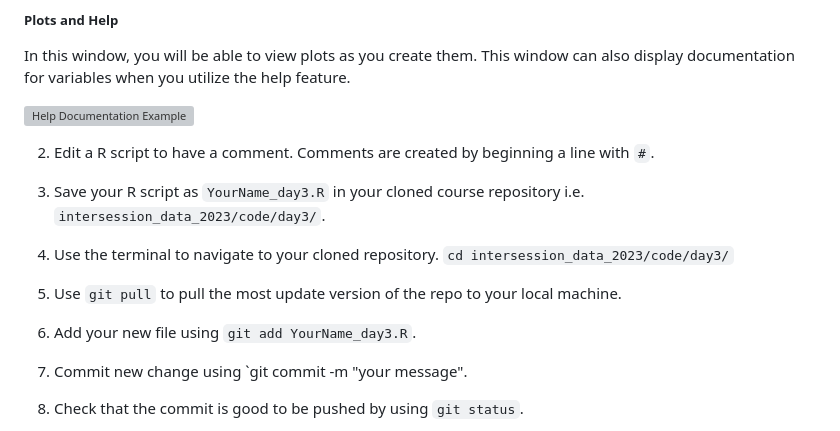
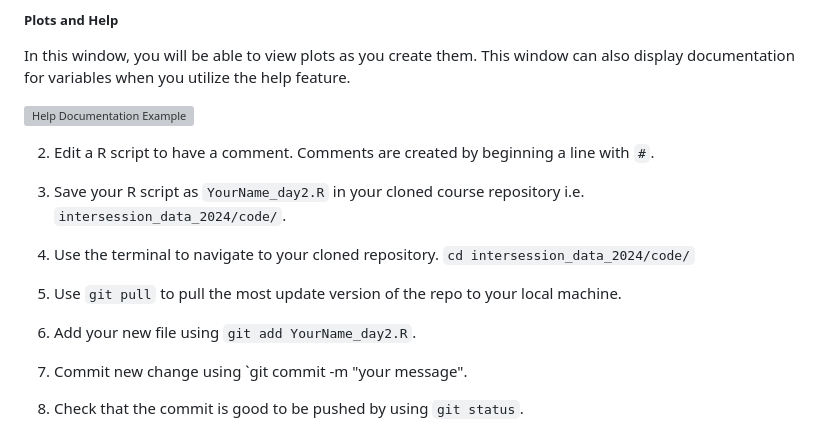
Before and after one commit to LylaAtta123/intersession_data_2023, a Markdown page: week1/content_day3/tutorial_RStudio.md, the part around the change. GitHub-like rendering; grey boxes are pictures that could not be loaded.

```diff
--- a/week1/content_day3/tutorial_RStudio.md
+++ b/week1/content_day3/tutorial_RStudio.md
@@ -59,11 +59,11 @@ In this window, you will be able to view plots as you create them. This window c
 
 
 2. Edit a R script to have a comment. Comments are created by beginning a line with `#`.
-3. Save your R script as `YourName_day3.R` in your cloned course repository i.e. `intersession_data_2023/code/day3/`.
+3. Save your R script as `YourName_day2.R` in your cloned course repository i.e. `intersession_data_2024/code/`.
 
-4. Use the terminal to navigate to your cloned repository. `cd intersession_data_2023/code/day3/`
+4. Use the terminal to navigate to your cloned repository. `cd intersession_data_2024/code/`
 5. Use `git pull` to pull the most update version of the repo to your local machine.
-6. Add your new file using `git add YourName_day3.R`.
+6. Add your new file using `git add YourName_day2.R`.
 7. Commit new change using `git commit -m "your message".
 8. Check that the commit is good to be pushed by using `git status`.
 9. Push new commit using `git push`.
```
